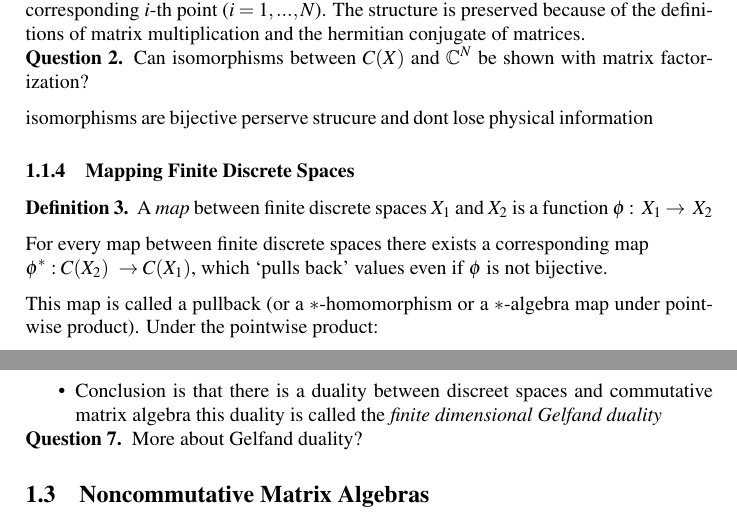
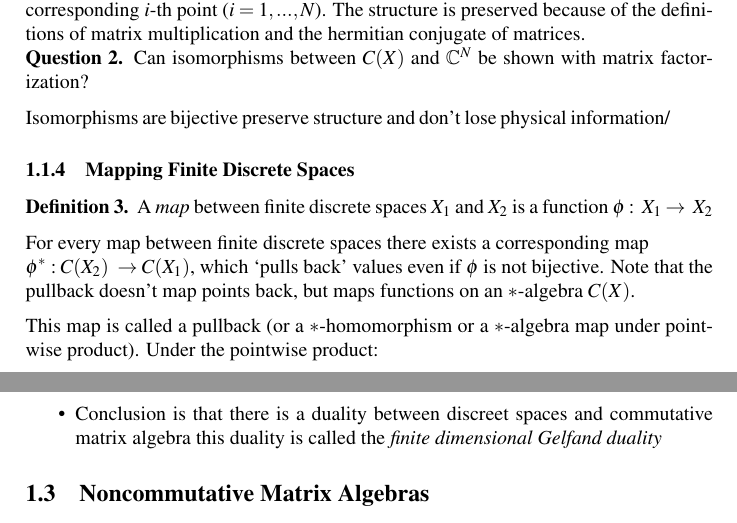
Before and after one commit to miksa234/ncg, a LaTeX document (week1.tex): two parts of pages 2 and 5 of 6, joined at a grey line, cut so that both start at the same text. Compiled offline with pdfLaTeX.

Commit message:
Noted answers to questions and added pdf file, no compiling needed

```diff
--- a/week1.tex
+++ b/week1.tex
@@ -106,7 +106,7 @@ matrix multiplication and the hermitian conjugate of matrices.
 \begin{question}
     Can isomorphisms between $C(X)$ and $\mathbb{C}^N$ be shown with matrix factorization?
 \end{question}
-    isomorphisms are bijective perserve strucure and dont lose physical information
+    Isomorphisms are bijective preserve structure and don't lose physical information/
 
 \subsubsection{Mapping Finite Discrete Spaces}
 
@@ -116,6 +116,8 @@ matrix multiplication and the hermitian conjugate of matrices.
 
 For every map between finite discrete spaces there exists a corresponding map \\
 $\phi ^*:C(X_2)\ \rightarrow C(X_1)$, which `pulls back' values even if $\phi$ is not bijective.
+Note that the pullback doesn't map points back, but maps functions on an $*$-algebra $C(X)$.
+
 
 This map is called a pullback (or a $*$-homomorphism or a $*$-algebra map under pointwise product).
 Under the pointwise product:
@@ -291,10 +296,6 @@ Examples for reducible and irreducible representations
         this duality is called the \textit{finite dimensional Gelfand duality}
 \end{itemize}
 
-\begin{question}
-    More about Gelfand duality?
-\end{question}
-
 \subsection{Noncommutative Matrix Algebras}
 Aim is to construct duality between finite dimensional spaces and \textit{equivalence classes}
 of matrix algebras, to preserve general non-commutivity of matrices.
```
Also changed, not shown: week1.pdf (added), week1.tex (7 more changed lines).
